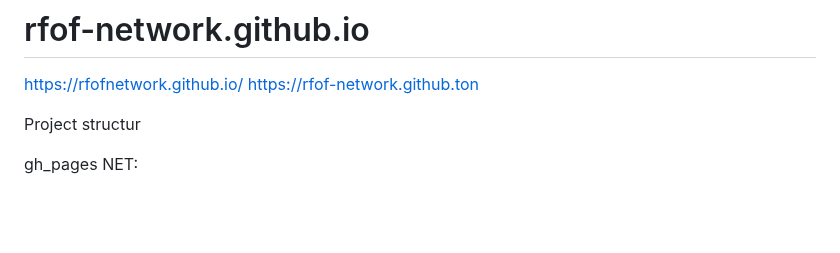
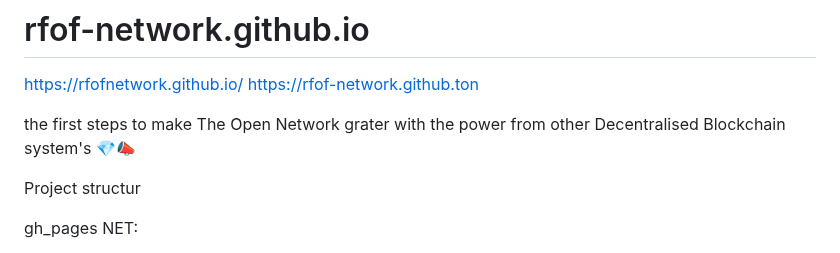
Before and after one commit to RFOF-NETWORK/rfof-network.org, a Markdown page: README.md, the part around the change. GitHub-like rendering; blank space fills up the shorter version.

Commit message:
Update README.md
Signed-off-by: rfof-network.org <176731182+RFOF-NETWORK@users.noreply.github.com>

```diff
--- a/README.md
+++ b/README.md
@@ -2,6 +2,9 @@
 
 https://rfofnetwork.github.io/
 https://rfof-network.github.ton
+
+the first steps to make
+The Open Network grater with the power from other Decentralised Blockchain system's 💎📣
 
 Project structur
 
```
